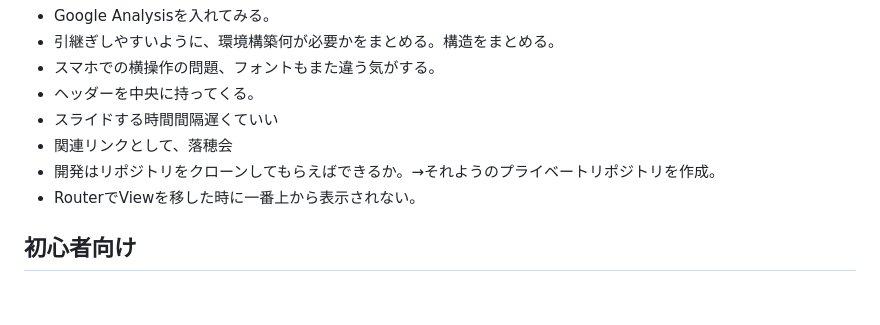
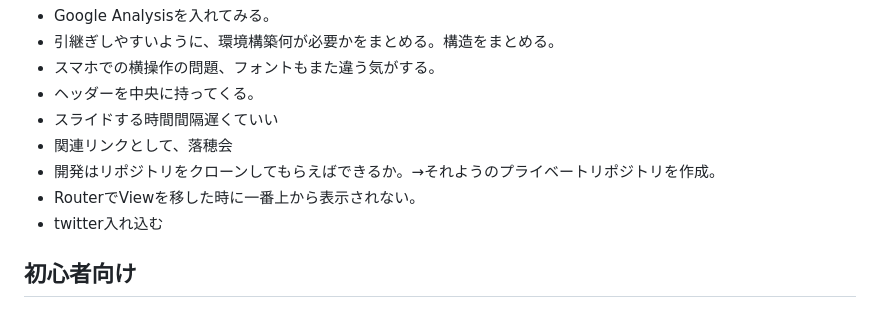
Before and after one commit to WasedaRakken/wasedarakken_homepage, a Markdown page: memo.md, the part around the change. Rendered like a GitHub page.

Commit message:
memo.md を更新

```diff
--- a/memo.md
+++ b/memo.md
@@ -86,5 +86,6 @@ vue.config.js          いじるとしたらこのconfigファイル
 * 関連リンクとして、落穂会
 * 開発はリポジトリをクローンしてもらえばできるか。→それようのプライベートリポジトリを作成。
 * RouterでViewを移した時に一番上から表示されない。
+* twitter入れ込む
 
 ## 初心者向け
```
